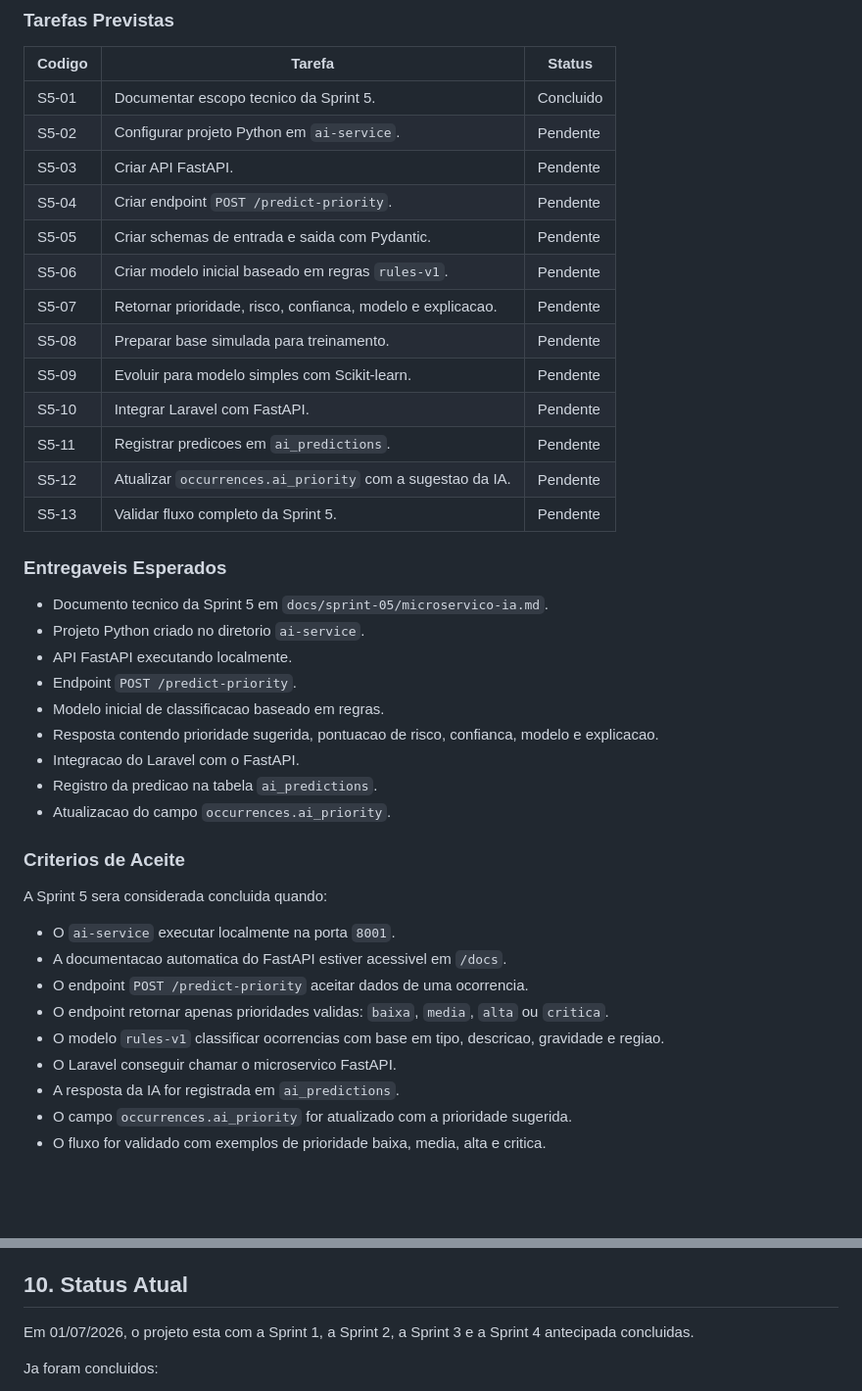
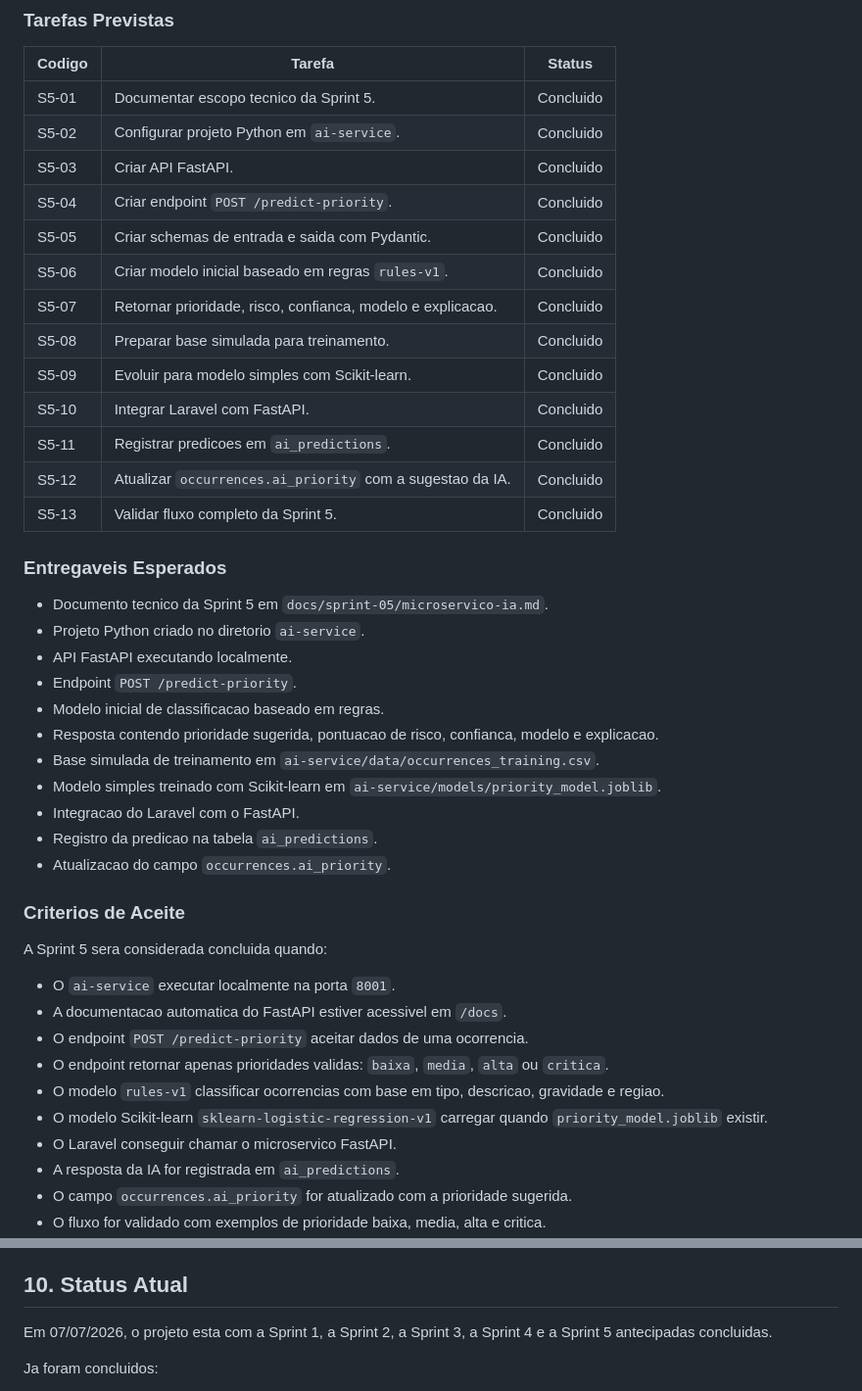
Before and after one commit to samuelhenriique/VigIA, a Markdown page: docs/sprints.md, 2 parts joined by grey strips. Shown at 98% size. Rendered like a GitHub page; blank space fills up the shorter version.

Commit message:
doc sprint att

```diff
--- a/docs/sprints.md
+++ b/docs/sprints.md
@@ -258,18 +258,18 @@ Criar o microservico em FastAPI para sugerir prioridade de ocorrencias e registr
 | Codigo | Tarefa | Status |
 |---|---|---|
 | S5-01 | Documentar escopo tecnico da Sprint 5. | Concluido |
-| S5-02 | Configurar projeto Python em `ai-service`. | Pendente |
-| S5-03 | Criar API FastAPI. | Pendente |
-| S5-04 | Criar endpoint `POST /predict-priority`. | Pendente |
-| S5-05 | Criar schemas de entrada e saida com Pydantic. | Pendente |
-| S5-06 | Criar modelo inicial baseado em regras `rules-v1`. | Pendente |
-| S5-07 | Retornar prioridade, risco, confianca, modelo e explicacao. | Pendente |
-| S5-08 | Preparar base simulada para treinamento. | Pendente |
-| S5-09 | Evoluir para modelo simples com Scikit-learn. | Pendente |
-| S5-10 | Integrar Laravel com FastAPI. | Pendente |
-| S5-11 | Registrar predicoes em `ai_predictions`. | Pendente |
-| S5-12 | Atualizar `occurrences.ai_priority` com a sugestao da IA. | Pendente |
-| S5-13 | Validar fluxo completo da Sprint 5. | Pendente |
+| S5-02 | Configurar projeto Python em `ai-service`. | Concluido |
+| S5-03 | Criar API FastAPI. | Concluido |
+| S5-04 | Criar endpoint `POST /predict-priority`. | Concluido |
+| S5-05 | Criar schemas de entrada e saida com Pydantic. | Concluido |
+| S5-06 | Criar modelo inicial baseado em regras `rules-v1`. | Concluido |
+| S5-07 | Retornar prioridade, risco, confianca, modelo e explicacao. | Concluido |
+| S5-08 | Preparar base simulada para treinamento. | Concluido |
+| S5-09 | Evoluir para modelo simples com Scikit-learn. | Concluido |
+| S5-10 | Integrar Laravel com FastAPI. | Concluido |
+| S5-11 | Registrar predicoes em `ai_predictions`. | Concluido |
+| S5-12 | Atualizar `occurrences.ai_priority` com a sugestao da IA. | Concluido |
+| S5-13 | Validar fluxo completo da Sprint 5. | Concluido |
 
 ### Entregaveis Esperados
 
@@ -279,6 +279,8 @@ Criar o microservico em FastAPI para sugerir prioridade de ocorrencias e registr
 - Endpoint `POST /predict-priority`.
 - Modelo inicial de classificacao baseado em regras.
 - Resposta contendo prioridade sugerida, pontuacao de risco, confianca, modelo e explicacao.
+- Base simulada de treinamento em `ai-service/data/occurrences_training.csv`.
+- Modelo simples treinado com Scikit-learn em `ai-service/models/priority_model.joblib`.
 - Integracao do Laravel com o FastAPI.
 - Registro da predicao na tabela `ai_predictions`.
 - Atualizacao do campo `occurrences.ai_priority`.
@@ -292,6 +294,7 @@ A Sprint 5 sera considerada concluida quando:
 - O endpoint `POST /predict-priority` aceitar dados de uma ocorrencia.
 - O endpoint retornar apenas prioridades validas: `baixa`, `media`, `alta` ou `critica`.
 - O modelo `rules-v1` classificar ocorrencias com base em tipo, descricao, gravidade e regiao.
+- O modelo Scikit-learn `sklearn-logistic-regression-v1` carregar quando `priority_model.joblib` existir.
 - O Laravel conseguir chamar o microservico FastAPI.
 - A resposta da IA for registrada em `ai_predictions`.
 - O campo `occurrences.ai_priority` for atualizado com a prioridade sugerida.
@@ -347,7 +350,7 @@ Preparar o projeto para entrega final, com testes, documentacao, Canvas e aprese
 
 ## 10. Status Atual
 
-Em 01/07/2026, o projeto esta com a Sprint 1, a Sprint 2, a Sprint 3 e a Sprint 4 antecipada concluidas.
+Em 07/07/2026, o projeto esta com a Sprint 1, a Sprint 2, a Sprint 3, a Sprint 4 e a Sprint 5 antecipadas concluidas.
 
 Ja foram concluidos:
 
```
Also changed, not shown: other parts of docs/sprints.md (+22 -3 lines).
